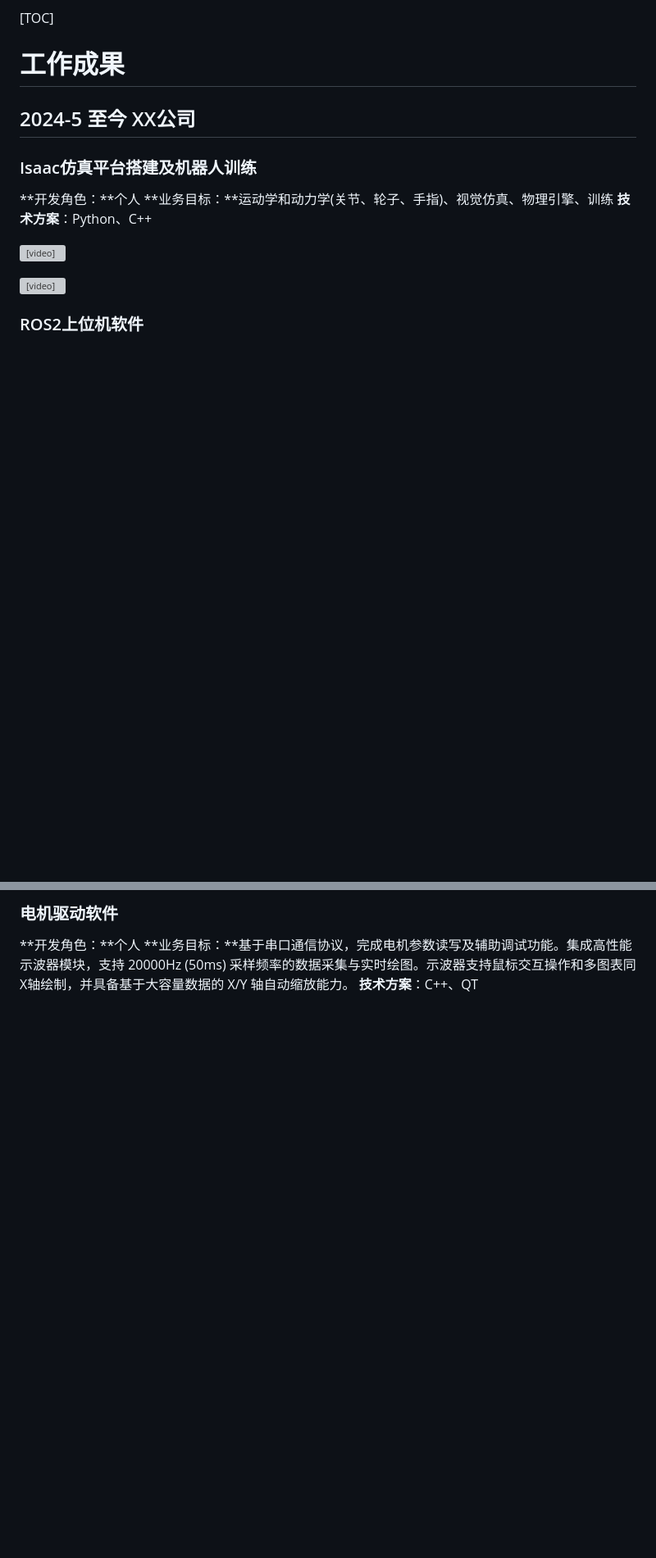
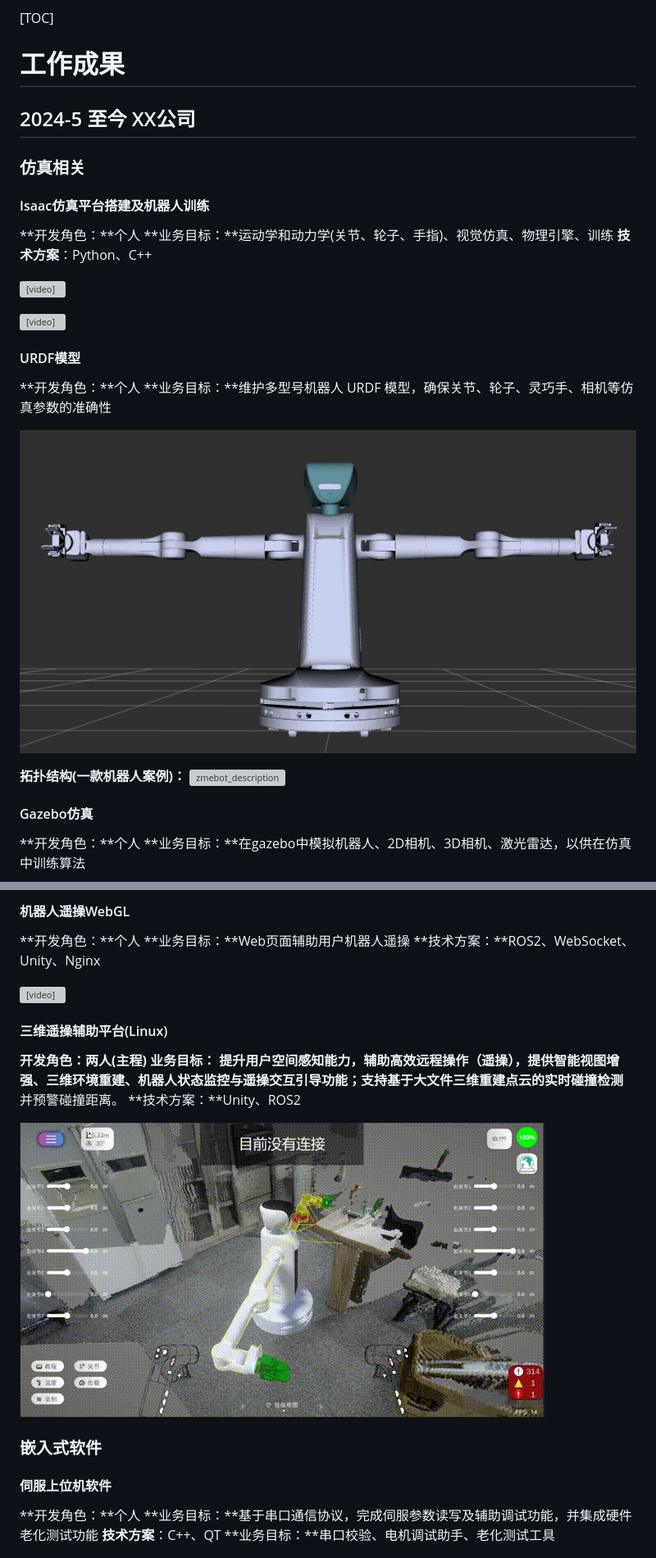
Before and after one commit to MrVBian/zhenweibian.github.io, a Markdown page: index.md, 2 parts joined by grey strips. Shown: that part at 82% size. Rendered like a GitHub page; pictures changed too: assets/zmebot_evt_description.png (added); blank space fills up the shorter version; grey boxes are pictures that could not be loaded.

```diff
--- a/index.md
+++ b/index.md
@@ -43,7 +43,9 @@ Hi there! My name is Bian Zhenwei. My interests are in the fields of robotics, s
 
 ## 2024-5 至今 XX公司
 
-### Isaac仿真平台搭建及机器人训练
+### 仿真相关
+
+#### Isaac仿真平台搭建及机器人训练
 
 **开发角色：**个人
 **业务目标：**运动学和动力学(关节、轮子、手指)、视觉仿真、物理引擎、训练
@@ -53,4 +55,18 @@ Hi there! My name is Bian Zhenwei. My interests are in the fields of robotics, s
 
 <video src="./videos/20250212%E5%A4%9A%E6%9C%BA%E5%99%A8%E4%BA%BA%E8%AE%AD%E7%BB%83.mp4" style="width: 100%; height: 100%;" controls="controls"></video>
 
-### ROS2上位机软件
+#### URDF模型
+
+**开发角色：**个人
+**业务目标：**维护多型号机器人 URDF 模型，确保关节、轮子、灵巧手、相机等仿真参数的准确性
+
+![zmebot_evt_description](./assets/zmebot_evt_description.png)
+
+**拓扑结构(一款机器人案例)：**
+![zmebot_description](./assets/zmebot_evt_description.jpg)
+
+#### Gazebo仿真
+
+**开发角色：**个人
+**业务目标：**在gazebo中模拟机器人、2D相机、3D相机、激光雷达，以供在仿真中训练算法
+
@@ -63,9 +84,28 @@ Hi there! My name is Bian Zhenwei. My interests are in the fields of robotics, s
 
-### 电机驱动软件
+#### 机器人遥操WebGL
 
 **开发角色：**个人
-**业务目标：**基于串口通信协议，完成电机参数读写及辅助调试功能。集成高性能示波器模块，支持 20000Hz (50ms) 采样频率的数据采集与实时绘图。示波器支持鼠标交互操作和多图表同X轴绘制，并具备基于大容量数据的 X/Y 轴自动缩放能力。
+**业务目标：**Web页面辅助用户机器人遥操
+**技术方案：**ROS2、WebSocket、Unity、Nginx
+
+<video src="./videos/20241010WebGL%E5%8A%9F%E8%83%BD%E5%B1%95%E7%A4%BA.mp4" style="width: 100%; height: 100%;" controls="controls"></video>
+
+#### 三维遥操辅助平台(Linux)
+
+**开发角色：**两人(主程)
+**业务目标：** 提升用户空间感知能力，辅助高效远程操作（遥操），提供智能视图增强、三维环境重建、机器人状态监控与遥操交互引导功能；支持基于大文件三维重建点云的**实时碰撞检测**并预警碰撞距离。
+**技术方案：**Unity、ROS2
+
+![](./assets/20250711点云碰撞预警.gif)
+
+### 嵌入式软件
+
+#### 伺服上位机软件
+
+**开发角色：**个人
+**业务目标：**基于串口通信协议，完成伺服参数读写及辅助调试功能，并集成硬件老化测试功能
 **技术方案**：C++、QT
+**业务目标：**串口校验、电机调试助手、老化测试工具
 
 ![](./assets/FuturMFD1.png)
 
```
Also changed, not shown: other parts of index.md (+32 -38 lines), assets/FuturMFD2.png (deleted), 2 other files.
